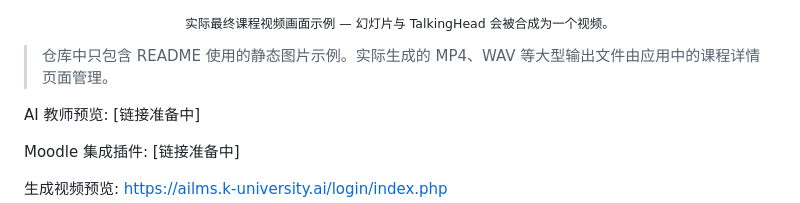
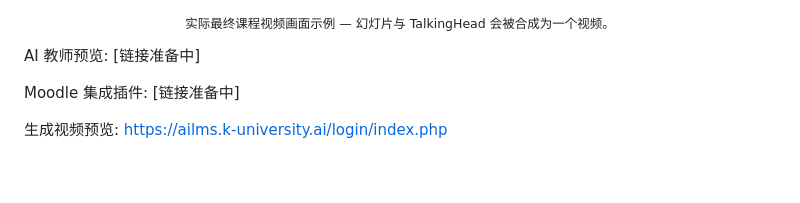
Before and after one commit to hallym-aiedu-center/ai_prof_lite, a Markdown page: README_ZH.md, the part around the change. Drawn GitHub-style; blank space fills up the shorter version.

```diff
--- a/README_ZH.md
+++ b/README_ZH.md
@@ -54,7 +54,7 @@ AI Professor Lite 将生成的 PPT/幻灯片、TTS 音频（`narration.wav`）
 
 <p align="center"><sub>实际最终课程视频画面示例 — 幻灯片与 TalkingHead 会被合成为一个视频。</sub></p>
 
-> 仓库中只包含 README 使用的静态图片示例。实际生成的 MP4、WAV 等大型输出文件由应用中的课程详情页面管理。
+
 
 AI 教师预览: [链接准备中]
 
```
